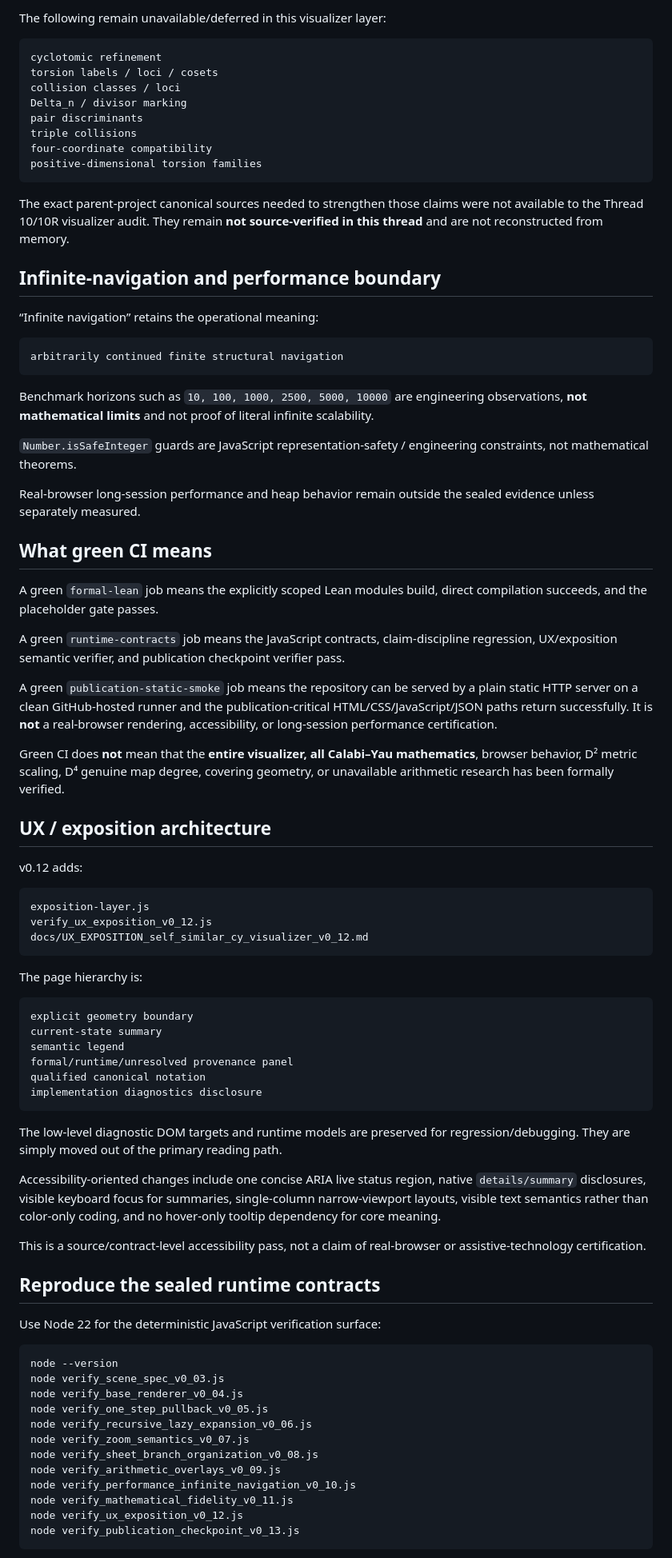
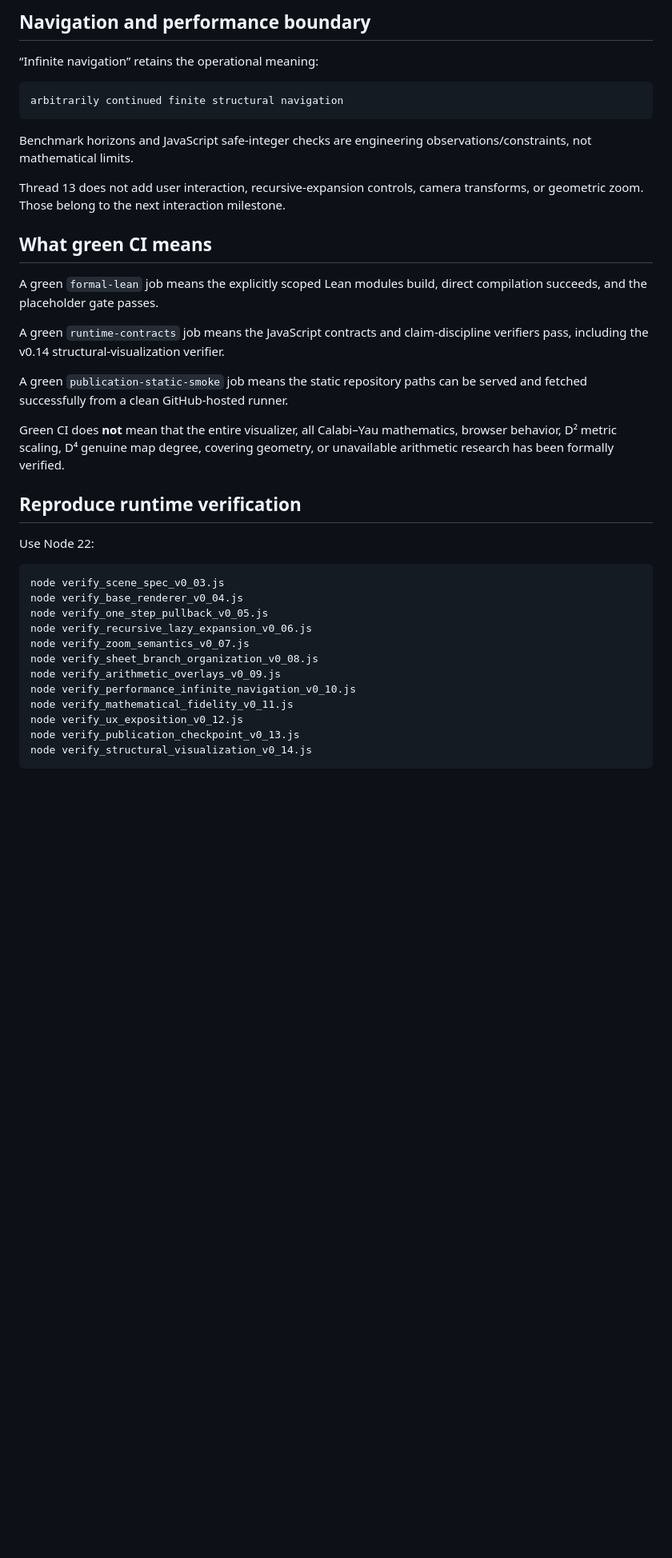
Before and after one commit to Akari-H-111/self-similar-calabi-yau-visualizer, a Markdown page: README.md, the part around one of its changes. Shown at 80% size. GitHub-like rendering; blank space fills up the shorter version.

````diff
--- a/README.md
+++ b/README.md
@@ -173,20 +182,5 @@ They retain their existing sealed Lean provenance.
 
-The following remain unavailable/deferred in this visualizer layer:
-
-```text
-cyclotomic refinement
-torsion labels / loci / cosets
-collision classes / loci
-Delta_n / divisor marking
-pair discriminants
-triple collisions
-four-coordinate compatibility
-positive-dimensional torsion families
-```
-
-The exact parent-project canonical sources needed to strengthen those claims were not available to the Thread 10/10R visualizer audit. They remain **not source-verified in this thread** and are not reconstructed from memory.
-
-## Infinite-navigation and performance boundary
+## Navigation and performance boundary
 
 “Infinite navigation” retains the operational meaning:
 
@@ -194,55 +188,25 @@ The exact parent-project canonical sources needed to strengthen those claims wer
 arbitrarily continued finite structural navigation
 ```
 
-Benchmark horizons such as `10, 100, 1000, 2500, 5000, 10000` are engineering observations, **not mathematical limits** and not proof of literal infinite scalability.
+Benchmark horizons and JavaScript safe-integer checks are engineering observations/constraints, not mathematical limits.
 
-`Number.isSafeInteger` guards are JavaScript representation-safety / engineering constraints, not mathematical theorems.
-
-Real-browser long-session performance and heap behavior remain outside the sealed evidence unless separately measured.
+Thread 13 does not add user interaction, recursive-expansion controls, camera transforms, or geometric zoom. Those belong to the next interaction milestone.
 
 ## What green CI means
 
 A green `formal-lean` job means the explicitly scoped Lean modules build, direct compilation succeeds, and the placeholder gate passes.
 
-A green `runtime-contracts` job means the JavaScript contracts, claim-discipline regression, UX/exposition semantic verifier, and publication checkpoint verifier pass.
+A green `runtime-contracts` job means the JavaScript contracts and claim-discipline verifiers pass, including the v0.14 structural-visualization verifier.
 
-A green `publication-static-smoke` job means the repository can be served by a plain static HTTP server on a clean GitHub-hosted runner and the publication-critical HTML/CSS/JavaScript/JSON paths return successfully. It is **not** a real-browser rendering, accessibility, or long-session performance certification.
+A green `publication-static-smoke` job means the static repository paths can be served and fetched successfully from a clean GitHub-hosted runner.
 
-Green CI does **not** mean that the **entire visualizer, all Calabi–Yau mathematics**, browser behavior, D² metric scaling, D⁴ genuine map degree, covering geometry, or unavailable arithmetic research has been formally verified.
+Green CI does **not** mean that the entire visualizer, all Calabi–Yau mathematics, browser behavior, D² metric scaling, D⁴ genuine map degree, covering geometry, or unavailable arithmetic research has been formally verified.
 
-## UX / exposition architecture
+## Reproduce runtime verification
 
-v0.12 adds:
-
-```text
-exposition-layer.js
-verify_ux_exposition_v0_12.js
-docs/UX_EXPOSITION_self_similar_cy_visualizer_v0_12.md
-```
-
-The page hierarchy is:
-
-```text
-explicit geometry boundary
-current-state summary
-semantic legend
-formal/runtime/unresolved provenance panel
-qualified canonical notation
-implementation diagnostics disclosure
-```
-
-The low-level diagnostic DOM targets and runtime models are preserved for regression/debugging. They are simply moved out of the primary reading path.
-
-Accessibility-oriented changes include one concise ARIA live status region, native `details/summary` disclosures, visible keyboard focus for summaries, single-column narrow-viewport layouts, visible text semantics rather than color-only coding, and no hover-only tooltip dependency for core meaning.
-
-This is a source/contract-level accessibility pass, not a claim of real-browser or assistive-technology certification.
-
-## Reproduce the sealed runtime contracts
-
-Use Node 22 for the deterministic JavaScript verification surface:
+Use Node 22:
 
 ```bash
-node --version
 node verify_scene_spec_v0_03.js
 node verify_base_renderer_v0_04.js
 node verify_one_step_pullback_v0_05.js
@@ -254,5 +218,6 @@ node verify_performance_infinite_navigation_v0_10.js
 node verify_mathematical_fidelity_v0_11.js
 node verify_ux_exposition_v0_12.js
 node verify_publication_checkpoint_v0_13.js
+node verify_structural_visualization_v0_14.js
 ```
 
````
Also changed, not shown: other parts of README.md (+91 -114 lines).
